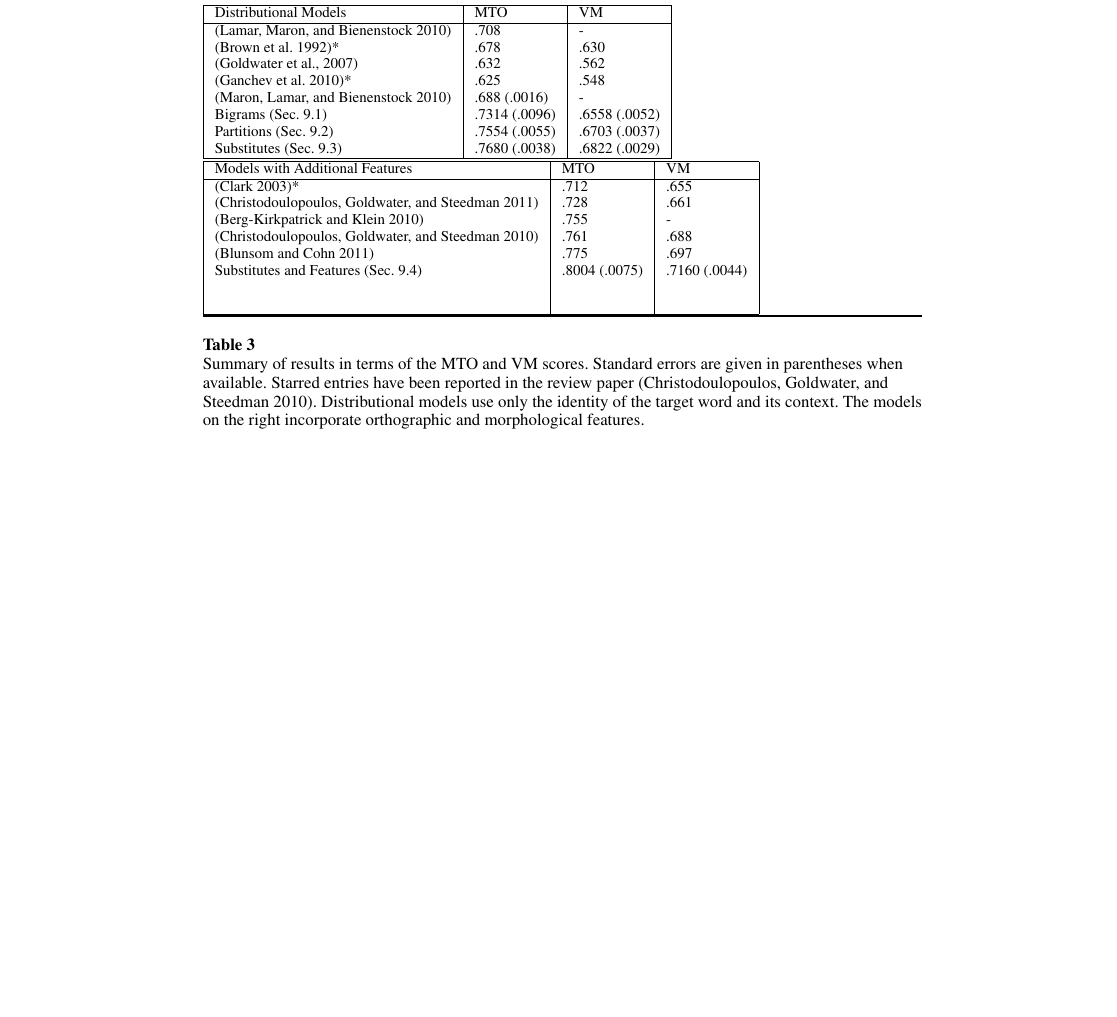
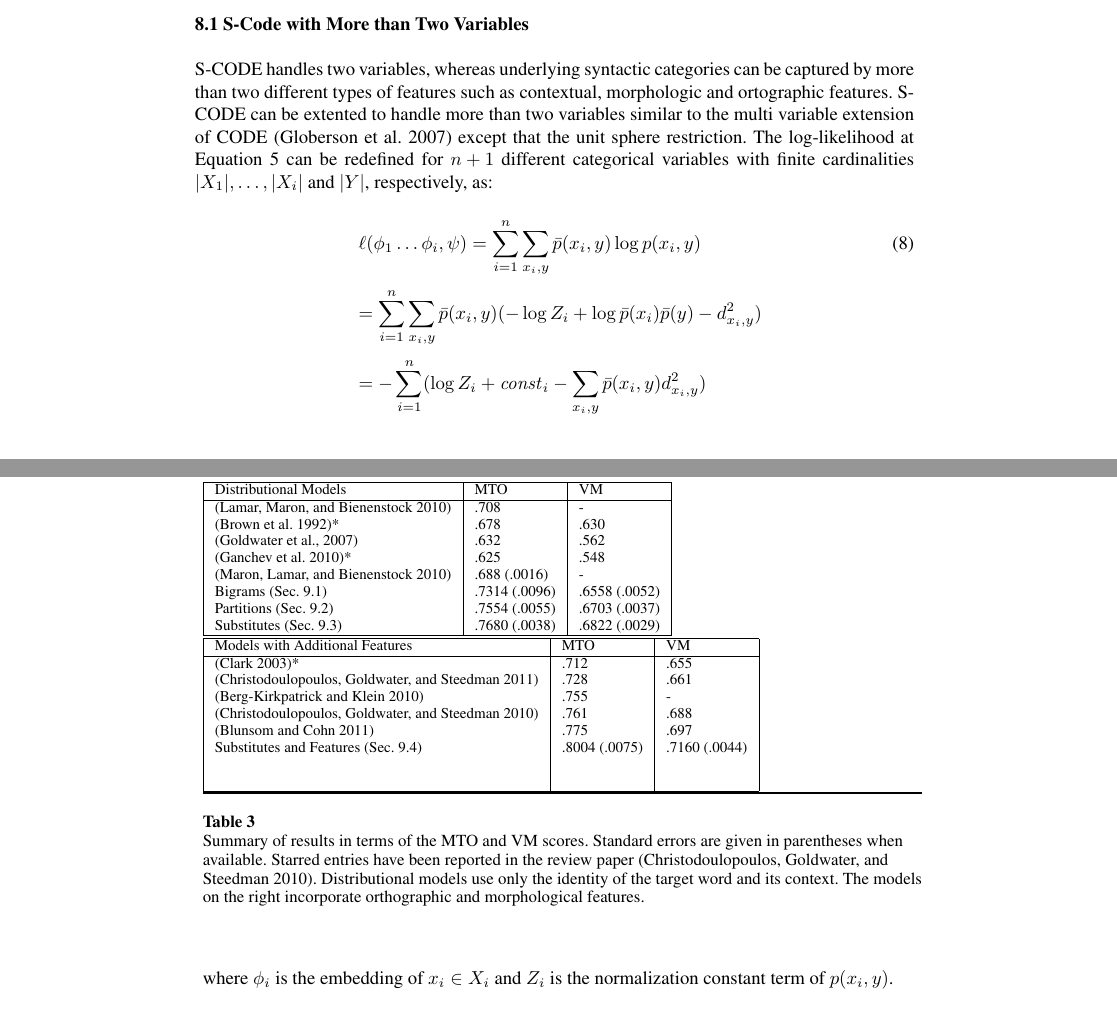
Before and after one commit to ai-ku/upos, a LaTeX document (papers/cl2012/cl/posind_cl.tex, which reads papers/cl2012/cl/scode.tex): part of page 11 of 20 before the commit and two parts of pages 10 and 11 of 20 after it, the two joined at a grey line, cut at the place of the change, the shorter picture padded with empty space. Compiled offline with pdfLaTeX.

Commit message:
multi variable scode is added

```diff
--- a/papers/cl2012/cl/scode.tex
+++ b/papers/cl2012/cl/scode.tex
@@ -69,3 +71,22 @@ calculations for the real $Z$ for computational efficiency.  In our
 experiments, we used S-CODE with its sampling based stochastic
 gradient ascent algorithm and smoothly decreasing learning
 rate.
+
+\subsection{S-Code with More than Two Variables}
+
+S-CODE handles two variables, whereas underlying syntactic categories
+can be captured by more than two different types of features such as
+contextual, morphologic and ortographic features.  S-CODE can be
+extented to handle more than two variables similar to the multi
+variable extension of CODE \cite{globerson2007euclidean} except that
+the unit sphere restriction.  The log-likelihood at
+Equation~\ref{eq:likelihood} can be redefined for $n+1$ different
+categorical variables with finite cardinalities $|X_1|,\hdots,|X_i|$
+and $|Y|$, respectively, as:
+\begin{eqnarray}
+&&\ell(\phi_1 \hdots \phi_i, \psi) = \sum_{i=1}^n\sum_{x_i,y} \bar{p}(x_i,y) \log p(x_i,y) \label{eq:multilikelihood} \\
+&&= \sum_{i=1}^n\sum_{x_i,y} \bar{p}(x_i,y) (-\log Z_i + \log \bar{p}(x_i)\bar{p}(y) - d^2_{x_i,y}) \nonumber \\
+&&=-\sum_{i=1}^n(\log Z_i + \mathit{const}_i - \sum_{x_i,y} \bar{p}(x_i,y) d^2_{x_i,y}) \nonumber
+\end{eqnarray}
+where $\phi_i$ is the embedding of $x_i \in X_i$ and $Z_i$ is the
+normalization constant term of $p(x_i,y)$.
```
Also changed, not shown: papers/cl2012/cl/scode.tex (28 more changed lines).
